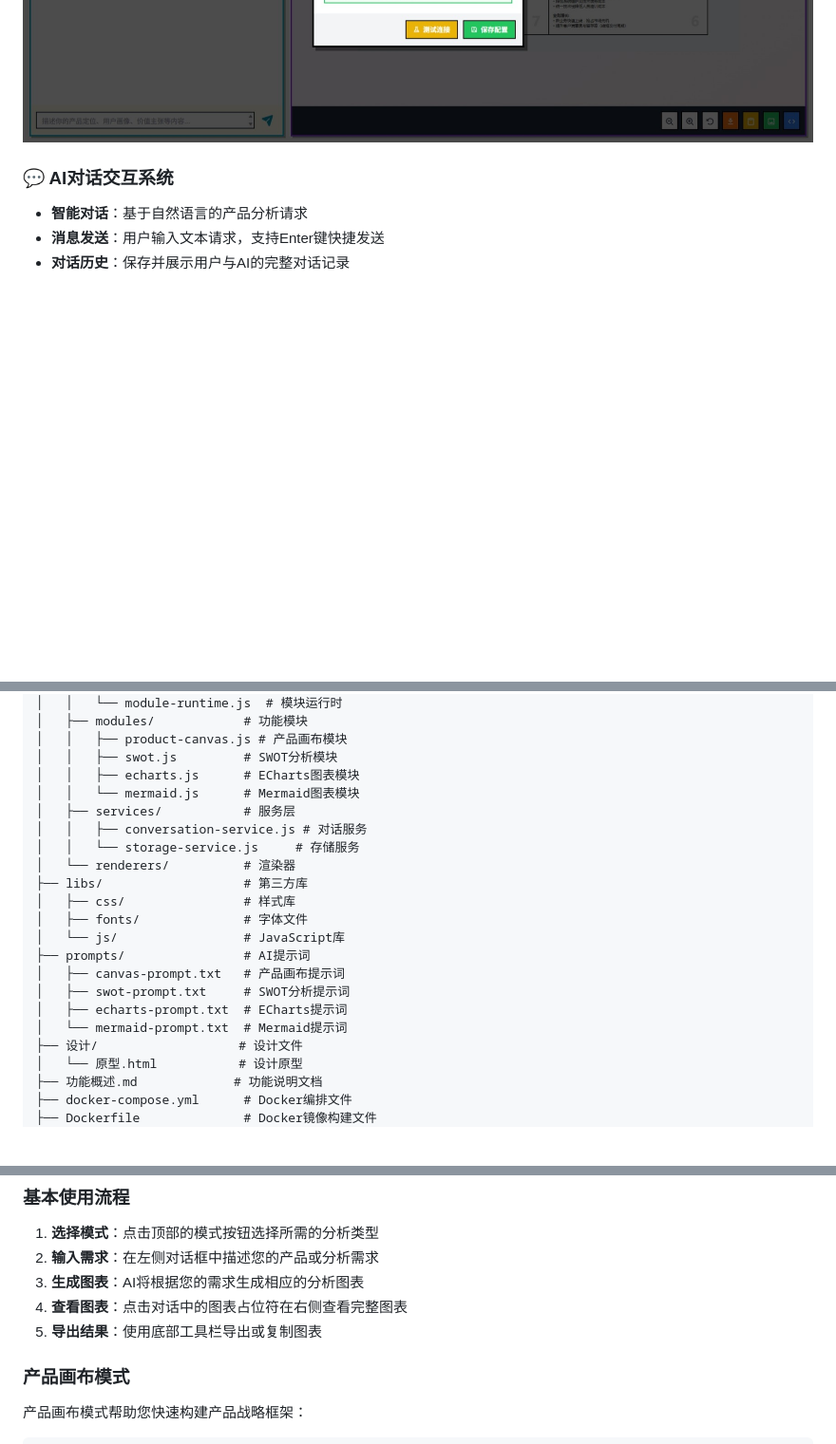
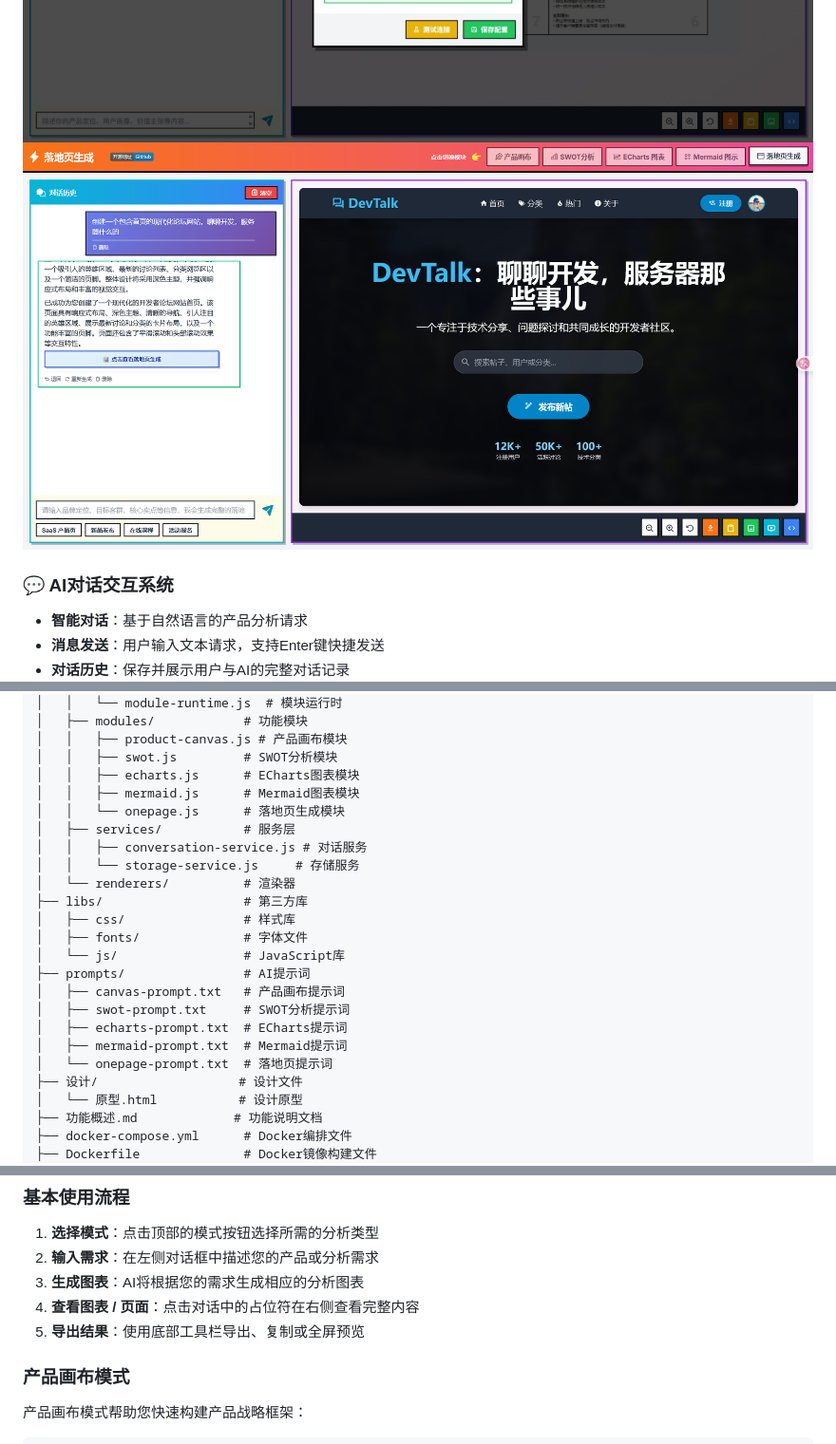
Before and after one commit to shixixiyue/pmtools, a Markdown page: README.md, 3 parts joined by grey strips. Shown: that part at 95% size. Drawn GitHub-style; pictures changed too: 设计/images/onepage.png (added); blank space fills up the shorter version.

Commit message:
修改了README

```diff
--- a/README.md
+++ b/README.md
@@ -18,6 +19,7 @@
 ![](/设计/images/huabu.jpeg)
 ![](/设计/images/swot.jpeg)
 ![](/设计/images/peizhi.jpeg)
+![](/设计/images/onepage.png)
 
 ### 💬 AI对话交互系统
 - **智能对话**：基于自然语言的产品分析请求
@@ -102,7 +105,8 @@ services:
 │   │   ├── product-canvas.js # 产品画布模块
 │   │   ├── swot.js         # SWOT分析模块
 │   │   ├── echarts.js      # ECharts图表模块
-│   │   └── mermaid.js      # Mermaid图表模块
+│   │   ├── mermaid.js      # Mermaid图表模块
+│   │   └── onepage.js      # 落地页生成模块
 │   ├── services/           # 服务层
 │   │   ├── conversation-service.js # 对话服务
 │   │   └── storage-service.js     # 存储服务
@@ -115,7 +119,8 @@ services:
 │   ├── canvas-prompt.txt   # 产品画布提示词
 │   ├── swot-prompt.txt     # SWOT分析提示词
 │   ├── echarts-prompt.txt  # ECharts提示词
-│   └── mermaid-prompt.txt  # Mermaid提示词
+│   ├── mermaid-prompt.txt  # Mermaid提示词
+│   └── onepage-prompt.txt  # 落地页提示词
 ├── 设计/                   # 设计文件
 │   └── 原型.html           # 设计原型
 ├── 功能概述.md             # 功能说明文档
@@ -131,8 +136,8 @@ services:
 1. **选择模式**：点击顶部的模式按钮选择所需的分析类型
 2. **输入需求**：在左侧对话框中描述您的产品或分析需求
 3. **生成图表**：AI将根据您的需求生成相应的分析图表
-4. **查看图表**：点击对话中的图表占位符在右侧查看完整图表
-5. **导出结果**：使用底部工具栏导出或复制图表
+4. **查看图表 / 页面**：点击对话中的占位符在右侧查看完整内容
+5. **导出结果**：使用底部工具栏导出、复制或全屏预览
 
 ### 产品画布模式
 
```
Also changed, not shown: other parts of README.md (+6 -0 lines).
